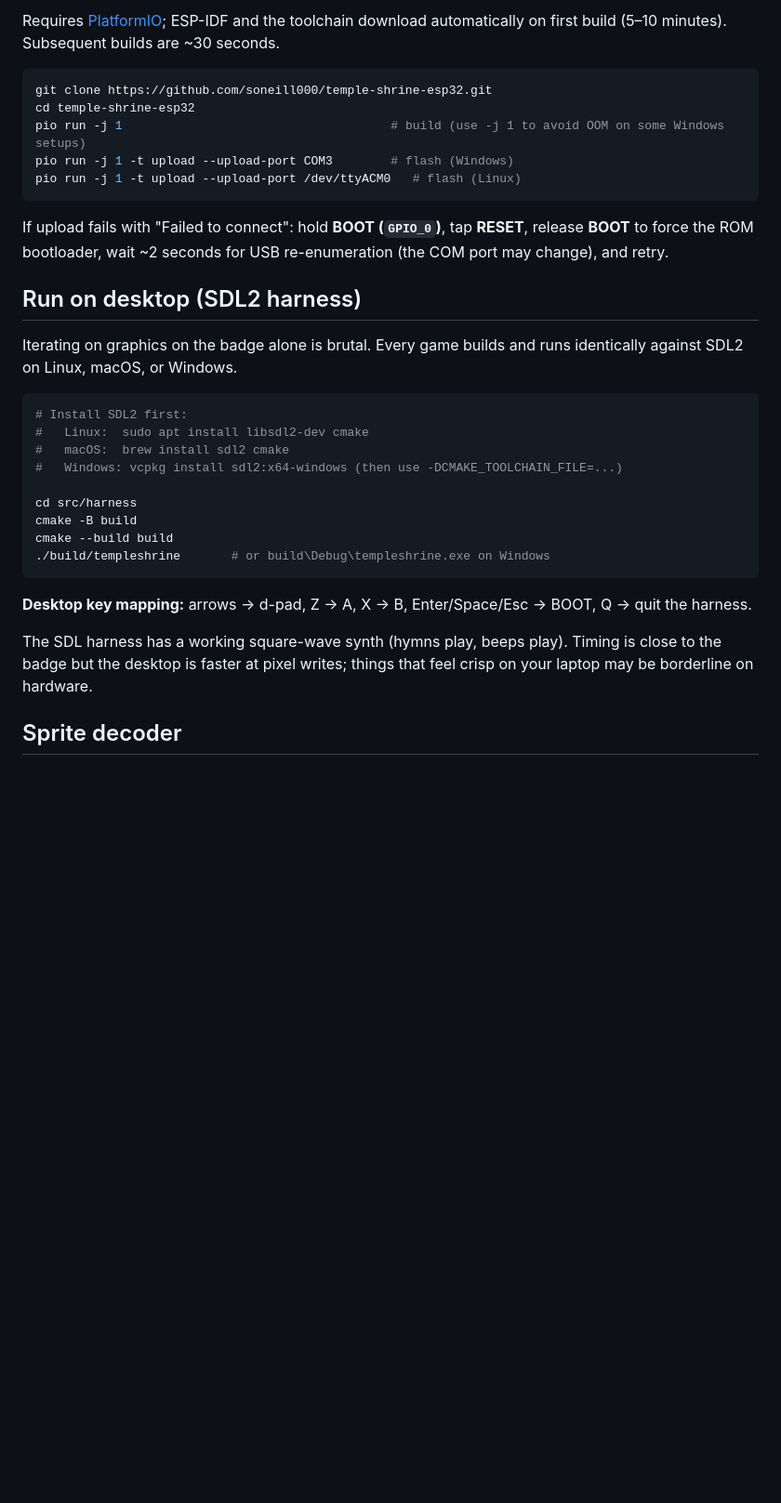
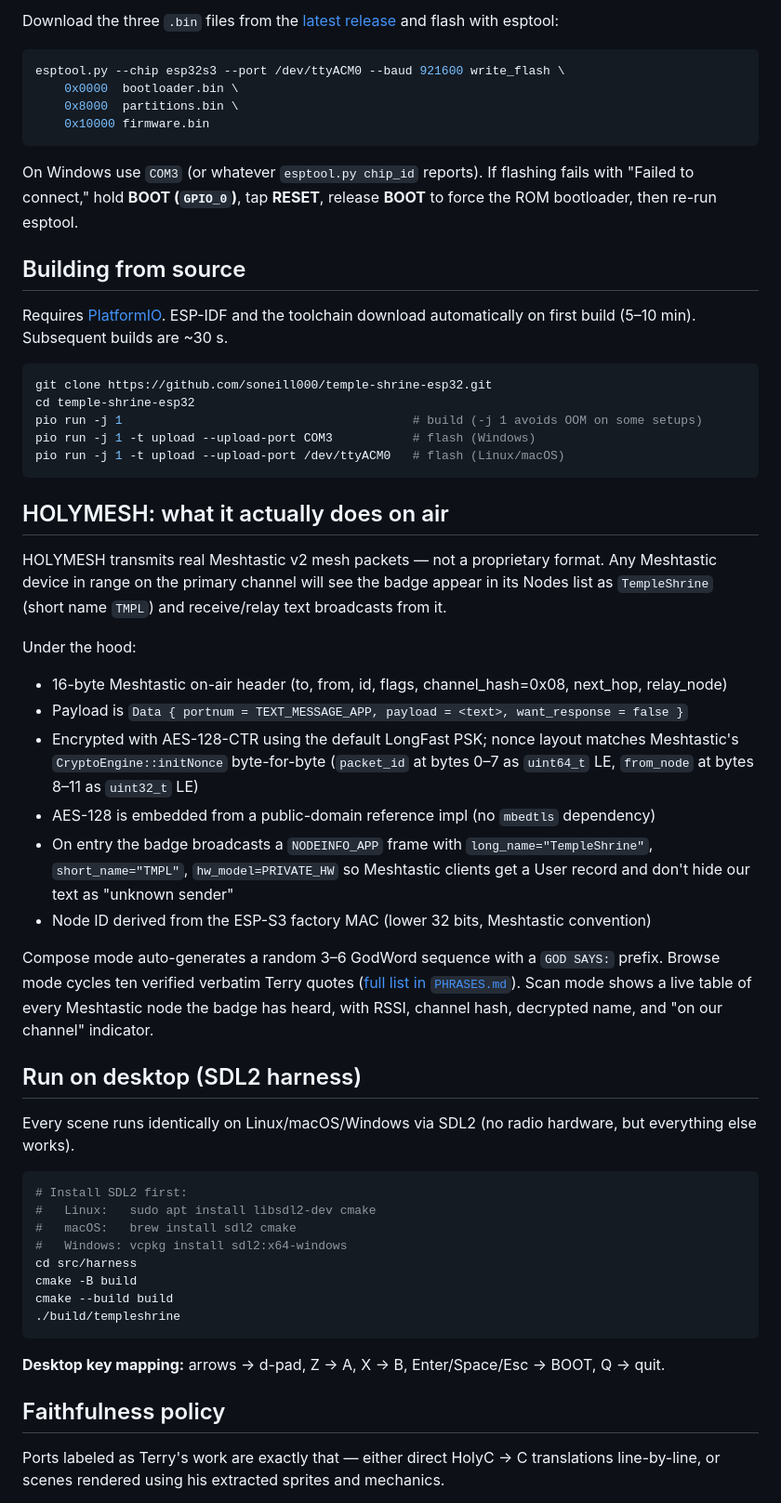
Before and after one commit to soneill000/temple-shrine-esp32, a Markdown page: README.md, the part around one of its changes. Shown at 93% size. GitHub-like rendering; blank space fills up the shorter version.

````diff
--- a/README.md
+++ b/README.md
@@ -45,35 +43,59 @@ Runs on the badge (ESP32-S3 + ILI9341 + piezo + d-pad) and, via an SDL2 harness,
 
-Requires [PlatformIO](https://platformio.org/); ESP-IDF and the toolchain download automatically on first build (5–10 minutes). Subsequent builds are ~30 seconds.
+Download the three `.bin` files from the [latest release](https://github.com/soneill000/temple-shrine-esp32/releases/latest) and flash with esptool:
+
+```bash
+esptool.py --chip esp32s3 --port /dev/ttyACM0 --baud 921600 write_flash \
+    0x0000  bootloader.bin \
+    0x8000  partitions.bin \
+    0x10000 firmware.bin
+```
+
+On Windows use `COM3` (or whatever `esptool.py chip_id` reports). If flashing fails with "Failed to connect," hold **BOOT (`GPIO_0`)**, tap **RESET**, release **BOOT** to force the ROM bootloader, then re-run esptool.
+
+## Building from source
+
+Requires [PlatformIO](https://platformio.org/). ESP-IDF and the toolchain download automatically on first build (5–10 min). Subsequent builds are ~30 s.
 
 ```bash
 git clone https://github.com/soneill000/temple-shrine-esp32.git
 cd temple-shrine-esp32
-pio run -j 1                                     # build (use -j 1 to avoid OOM on some Windows setups)
-pio run -j 1 -t upload --upload-port COM3        # flash (Windows)
-pio run -j 1 -t upload --upload-port /dev/ttyACM0   # flash (Linux)
+pio run -j 1                                        # build (-j 1 avoids OOM on some setups)
+pio run -j 1 -t upload --upload-port COM3           # flash (Windows)
+pio run -j 1 -t upload --upload-port /dev/ttyACM0   # flash (Linux/macOS)
 ```
 
-If upload fails with "Failed to connect": hold **BOOT (`GPIO_0`)**, tap **RESET**, release **BOOT** to force the ROM bootloader, wait ~2 seconds for USB re-enumeration (the COM port may change), and retry.
+## HOLYMESH: what it actually does on air
+
+HOLYMESH transmits real Meshtastic v2 mesh packets — not a proprietary format. Any Meshtastic device in range on the primary channel will see the badge appear in its Nodes list as `TempleShrine` (short name `TMPL`) and receive/relay text broadcasts from it.
+
+Under the hood:
+- 16-byte Meshtastic on-air header (to, from, id, flags, channel_hash=0x08, next_hop, relay_node)
+- Payload is `Data { portnum = TEXT_MESSAGE_APP, payload = <text>, want_response = false }`
+- Encrypted with AES-128-CTR using the default LongFast PSK; nonce layout matches Meshtastic's `CryptoEngine::initNonce` byte-for-byte (`packet_id` at bytes 0–7 as `uint64_t` LE, `from_node` at bytes 8–11 as `uint32_t` LE)
+- AES-128 is embedded from a public-domain reference impl (no `mbedtls` dependency)
+- On entry the badge broadcasts a `NODEINFO_APP` frame with `long_name="TempleShrine"`, `short_name="TMPL"`, `hw_model=PRIVATE_HW` so Meshtastic clients get a User record and don't hide our text as "unknown sender"
+- Node ID derived from the ESP-S3 factory MAC (lower 32 bits, Meshtastic convention)
+
+Compose mode auto-generates a random 3–6 GodWord sequence with a `GOD SAYS:` prefix. Browse mode cycles ten verified verbatim Terry quotes ([full list in `PHRASES.md`](PHRASES.md)). Scan mode shows a live table of every Meshtastic node the badge has heard, with RSSI, channel hash, decrypted name, and "on our channel" indicator.
 
 ## Run on desktop (SDL2 harness)
 
-Iterating on graphics on the badge alone is brutal. Every game builds and runs identically against SDL2 on Linux, macOS, or Windows.
+Every scene runs identically on Linux/macOS/Windows via SDL2 (no radio hardware, but everything else works).
 
 ```bash
 # Install SDL2 first:
-#   Linux:  sudo apt install libsdl2-dev cmake
-#   macOS:  brew install sdl2 cmake
-#   Windows: vcpkg install sdl2:x64-windows (then use -DCMAKE_TOOLCHAIN_FILE=...)
-
+#   Linux:   sudo apt install libsdl2-dev cmake
+#   macOS:   brew install sdl2 cmake
+#   Windows: vcpkg install sdl2:x64-windows
 cd src/harness
 cmake -B build
 cmake --build build
-./build/templeshrine       # or build\Debug\templeshrine.exe on Windows
+./build/templeshrine
 ```
 
-**Desktop key mapping:** arrows → d-pad, Z → A, X → B, Enter/Space/Esc → BOOT, Q → quit the harness.
+**Desktop key mapping:** arrows → d-pad, Z → A, X → B, Enter/Space/Esc → BOOT, Q → quit.
 
-The SDL harness has a working square-wave synth (hymns play, beeps play). Timing is close to the badge but the desktop is faster at pixel writes; things that feel crisp on your laptop may be borderline on hardware.
+## Faithfulness policy
 
-## Sprite decoder
+Ports labeled as Terry's work are exactly that — either direct HolyC → C translations line-by-line, or scenes rendered using his extracted sprites and mechanics.
 
````
Also changed, not shown: other parts of README.md (+60 -83 lines).
